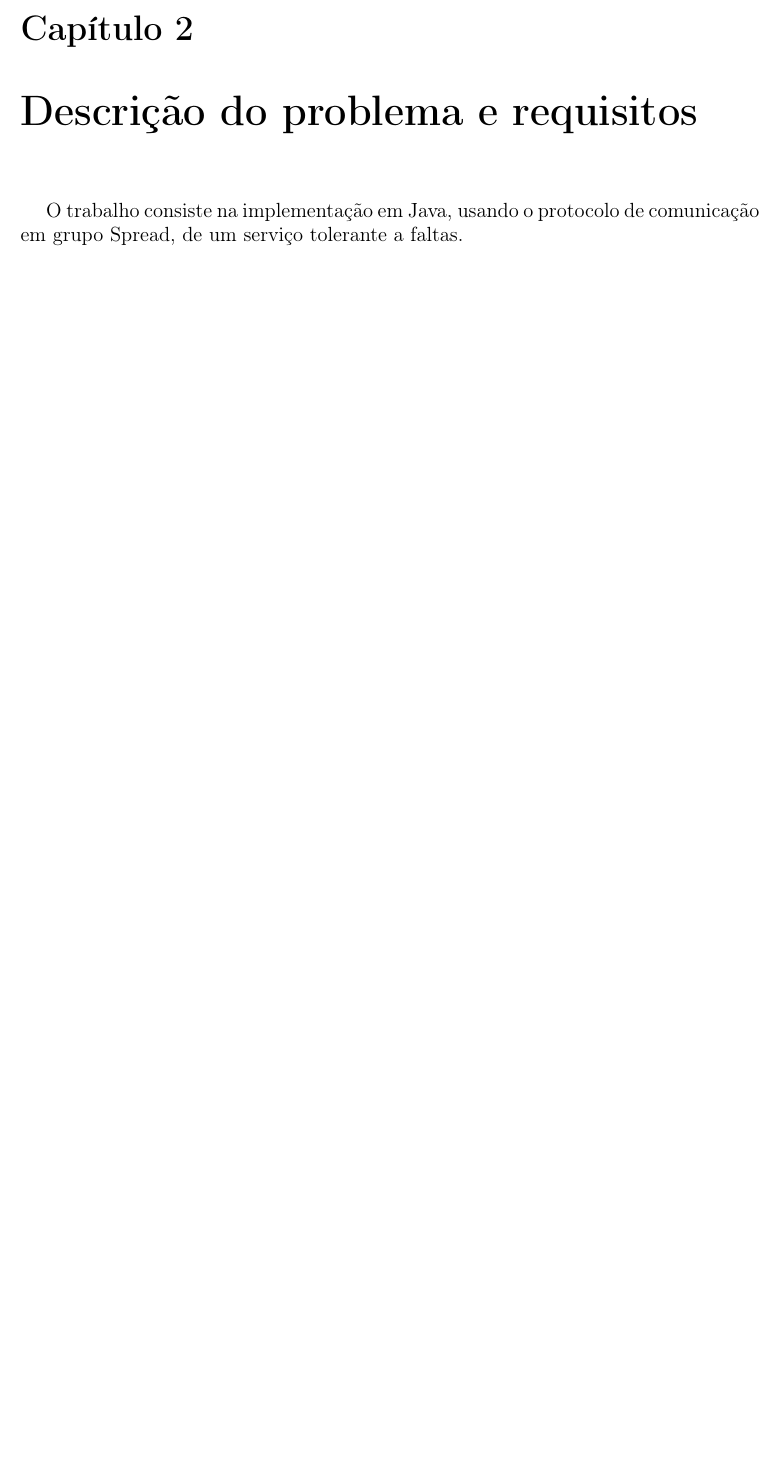
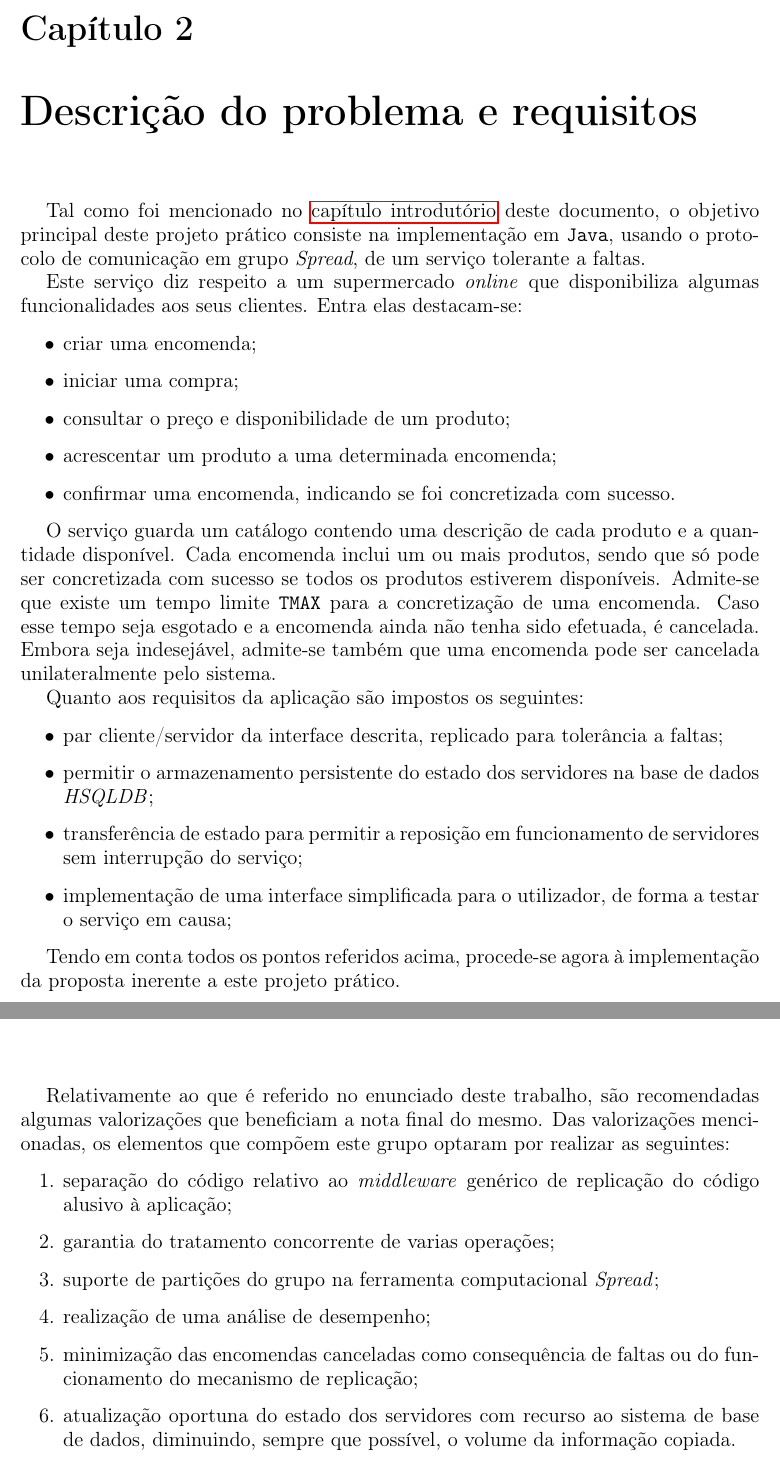
Before and after one commit to Nelson198/TF, a LaTeX document (Report/Report.tex): part of page 5 of 9 before the commit and two parts of pages 5 and 7 of 9 after it, the two joined at a grey line, cut so that both start at the same text, the shorter picture padded with empty space. Compiled offline with pdfLaTeX.

Commit message:
#135 Commit: Report 🔄

```diff
--- a/Report/Report.tex
+++ b/Report/Report.tex
@@ -55,7 +55,7 @@
 
 \titlepic{
 	\vspace{2cm}
-	\includegraphics[scale=0.065]{Images/EEUM_logo.png}
+	\includegraphics[scale=0.065]{Image/EEUM_logo.png}
 }
 
 \begin{document}
@@ -83,7 +88,30 @@
 
 \chapter{Descrição do problema e requisitos} \label{ch:ProblemDescriptionRequirements}
 \large{
-	O trabalho consiste na implementação em Java, usando o protocolo de comunicação em grupo Spread, de um serviço tolerante a faltas.
+	Tal como foi mencionado no \hyperref[ch:Introduction]{capítulo introdutório} deste documento, o objetivo principal deste projeto prático consiste na implementação em \texttt{Java}, usando o protocolo de comunicação em grupo \textit{Spread}, de um serviço tolerante a faltas.
+
+	Este serviço diz respeito a um supermercado \textit{online} que disponibiliza algumas funcionalidades aos seus clientes. Entra elas destacam-se:
+	\begin{itemize}
+		\item criar uma encomenda;
+		\item iniciar uma compra;
+		\item consultar o preço e disponibilidade de um produto;
+		\item acrescentar um produto a uma determinada encomenda;
+		\item confirmar uma encomenda, indicando se foi concretizada com sucesso.
+	\end{itemize}
+
+	O serviço guarda um catálogo contendo uma descrição de cada produto e a quantidade disponível.
+	Cada encomenda inclui um ou mais produtos, sendo que só pode ser concretizada com sucesso se todos os produtos estiverem disponíveis.
+	Admite-se que existe um tempo limite \texttt{TMAX} para a concretização de uma encomenda. Caso esse tempo seja esgotado e a encomenda ainda não tenha sido efetuada, é cancelada.  Embora seja indesejável, admite-se também que uma encomenda pode ser cancelada unilateralmente pelo sistema.
+
+	Quanto aos requisitos da aplicação são impostos os seguintes:
+	\begin{itemize}
+		\item par cliente/servidor da interface descrita, replicado para tolerância a faltas;
+		\item permitir o armazenamento persistente do estado dos servidores na base de dados \textit{HSQLDB};
+		\item transferência de estado para permitir a reposição em funcionamento de servidores sem interrupção do serviço;
+		\item implementação de uma interface simplificada para o utilizador, de forma a testar o serviço em causa;
+	\end{itemize}
+
+	Tendo em conta todos os pontos referidos acima, procede-se agora à implementação da proposta inerente a este projeto prático.
 }
 
 \chapter{Implementação} \label{ch:Implementation}
@@ -109,7 +137,16 @@
 
 \chapter{Valorizações} \label{ch:ProblemDescription}
 \large{
-
+	Relativamente ao que é referido no enunciado deste trabalho, são recomendadas algumas valorizações que beneficiam a nota final do mesmo.
+	Das valorizações mencionadas, os elementos que compõem este grupo optaram por realizar as seguintes:
+	\begin{enumerate}
+		\item separação do código relativo ao \textit{middleware} genérico de replicação do código alusivo à aplicação;
+		\item garantia do tratamento concorrente de varias operações;
+		\item suporte de partições do grupo na ferramenta computacional \textit{Spread};
+		\item realização de uma análise de desempenho;
+		\item minimização das encomendas canceladas como consequência de faltas ou do funcionamento do mecanismo de replicação;
+		\item atualização oportuna do estado dos servidores com recurso ao sistema de base de dados, diminuindo, sempre que possível, o volume da informação copiada.
+	\end{enumerate}
 }
 
 \chapter{Conclusão} \label{ch:Conclusion}
```
Also changed, not shown: Plan.md (renamed from plano.md), Project.pdf (renamed from Enunciado.pdf), Report/Image/EEUM_logo.png (renamed from Report/Images/EEUM_logo.png), Report/Report.pdf, Report/Report.tex (7 more changed lines).
